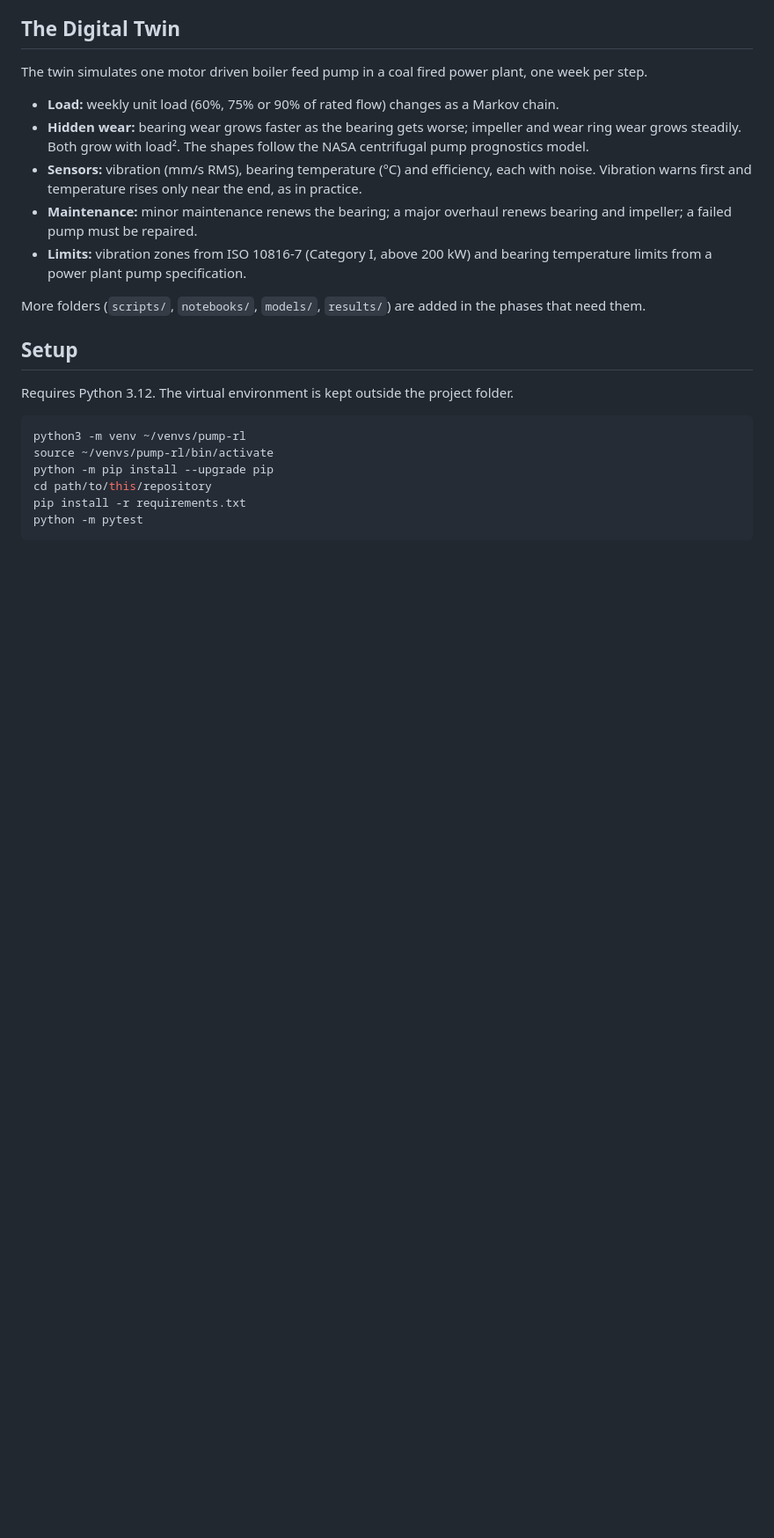
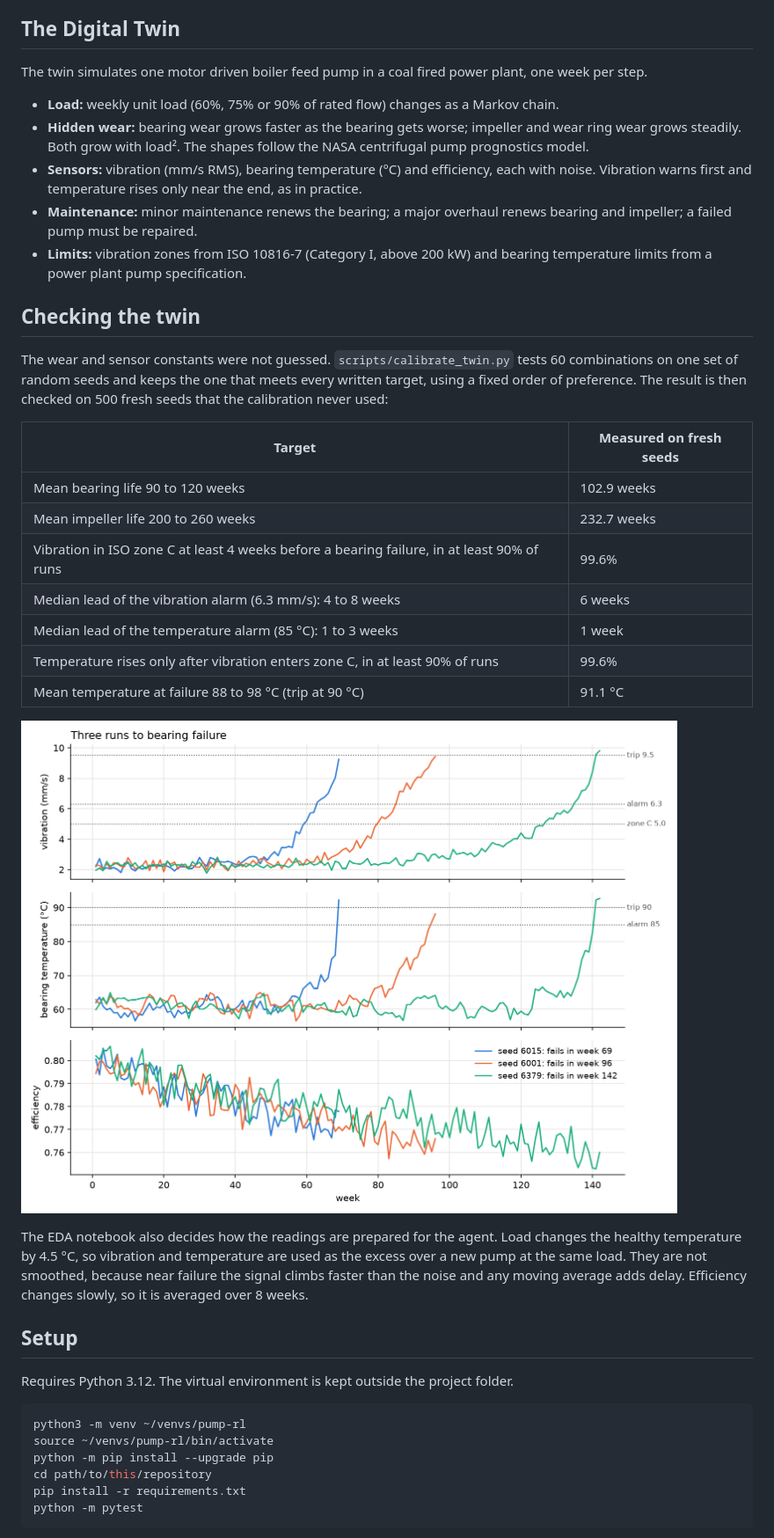
Before and after one commit to nishankchandoliya/pump-dt-rl-maintenance, a Markdown page: README.md, the part around one of its changes. Shown at 88% size. Rendered like a GitHub page; pictures changed too: results/figures/twin_example_runs.png (added); blank space fills up the shorter version.

Commit message:
twin verification, calibration and EDA

```diff
--- a/README.md
+++ b/README.md
@@ -61,7 +73,23 @@ The twin simulates one motor driven boiler feed pump in a coal fired power plant
 - **Maintenance:** minor maintenance renews the bearing; a major overhaul renews bearing and impeller; a failed pump must be repaired.
 - **Limits:** vibration zones from ISO 10816-7 (Category I, above 200 kW) and bearing temperature limits from a power plant pump specification.
 
-More folders (`scripts/`, `notebooks/`, `models/`, `results/`) are added in the phases that need them.
+## Checking the twin
+
+The wear and sensor constants were not guessed. `scripts/calibrate_twin.py` tests 60 combinations on one set of random seeds and keeps the one that meets every written target, using a fixed order of preference. The result is then checked on 500 fresh seeds that the calibration never used:
+
+| Target | Measured on fresh seeds |
+|---|---|
+| Mean bearing life 90 to 120 weeks | 102.9 weeks |
+| Mean impeller life 200 to 260 weeks | 232.7 weeks |
+| Vibration in ISO zone C at least 4 weeks before a bearing failure, in at least 90% of runs | 99.6% |
+| Median lead of the vibration alarm (6.3 mm/s): 4 to 8 weeks | 6 weeks |
+| Median lead of the temperature alarm (85 °C): 1 to 3 weeks | 1 week |
+| Temperature rises only after vibration enters zone C, in at least 90% of runs | 99.6% |
+| Mean temperature at failure 88 to 98 °C (trip at 90 °C) | 91.1 °C |
+
+![Three runs to bearing failure](results/figures/twin_example_runs.png)
+
+The EDA notebook also decides how the readings are prepared for the agent. Load changes the healthy temperature by 4.5 °C, so vibration and temperature are used as the excess over a new pump at the same load. They are not smoothed, because near failure the signal climbs faster than the noise and any moving average adds delay. Efficiency changes slowly, so it is averaged over 8 weeks.
 
 ## Setup
 
```
Also changed, not shown: other parts of README.md (+32 -8 lines), results/figures/twin_lifetimes.png (added), results/figures/twin_sensors_vs_wear.png (added), results/figures/twin_smoothing.png (added), results/figures/twin_warning_times.png (added), 14 other files.
